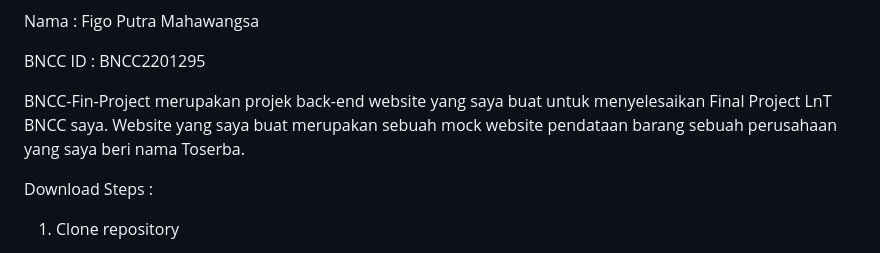
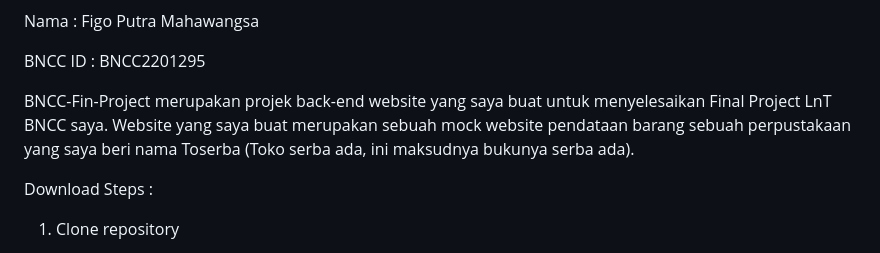
Before and after one commit to OgifArtup/BNCC-Fin-Project, a Markdown page: About BNCC-Fin-Project.md, the part around the change. Rendered like a GitHub page.

```diff
--- a/About BNCC-Fin-Project.md
+++ b/About BNCC-Fin-Project.md
@@ -2,7 +2,7 @@ Nama : Figo Putra Mahawangsa
 
 BNCC ID : BNCC2201295
 
-BNCC-Fin-Project merupakan projek back-end website yang saya buat untuk menyelesaikan Final Project LnT BNCC saya. Website yang saya buat merupakan sebuah mock website pendataan barang sebuah perusahaan yang saya beri nama Toserba.
+BNCC-Fin-Project merupakan projek back-end website yang saya buat untuk menyelesaikan Final Project LnT BNCC saya. Website yang saya buat merupakan sebuah mock website pendataan barang sebuah perpustakaan yang saya beri nama Toserba (Toko serba ada, ini maksudnya bukunya serba ada).
 
 Download Steps :
 
```
